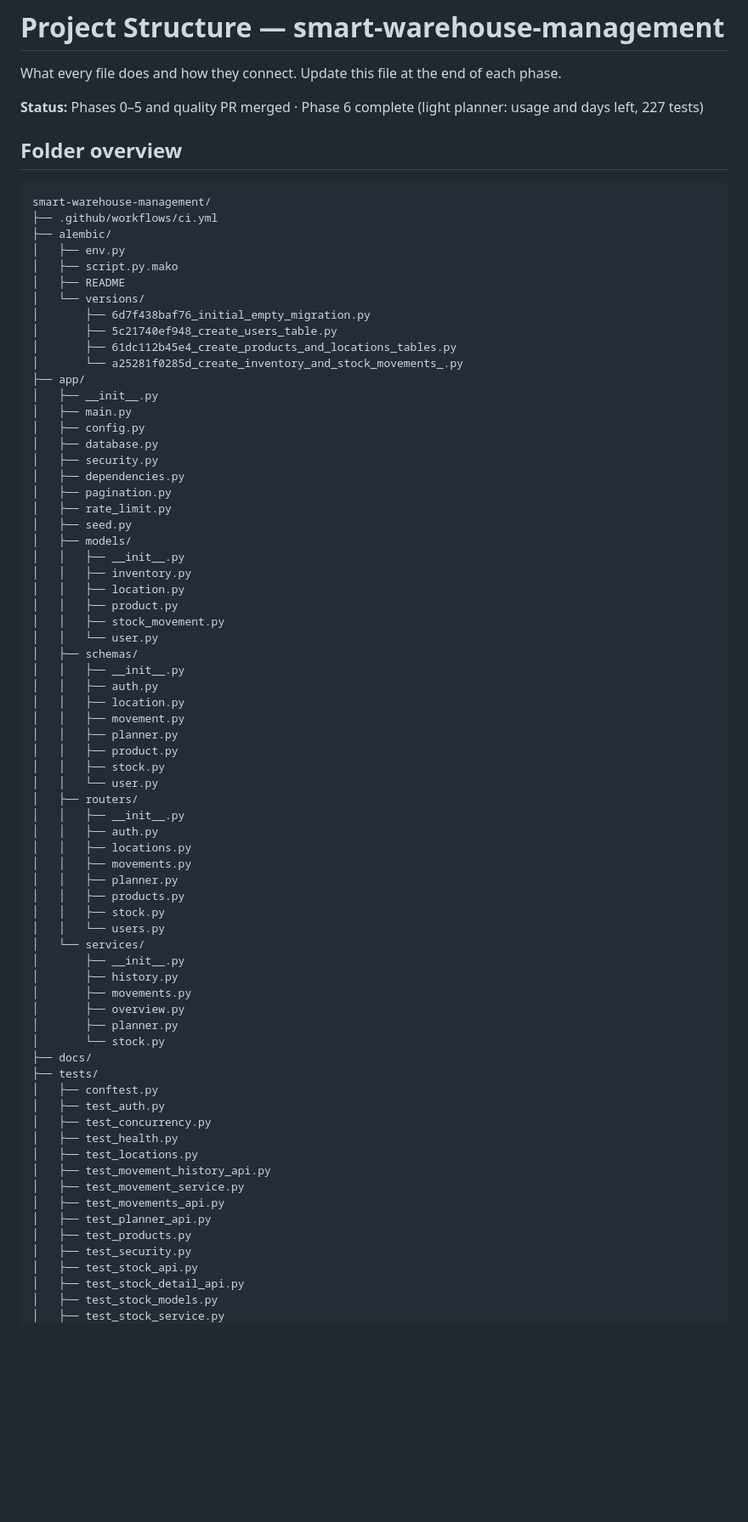
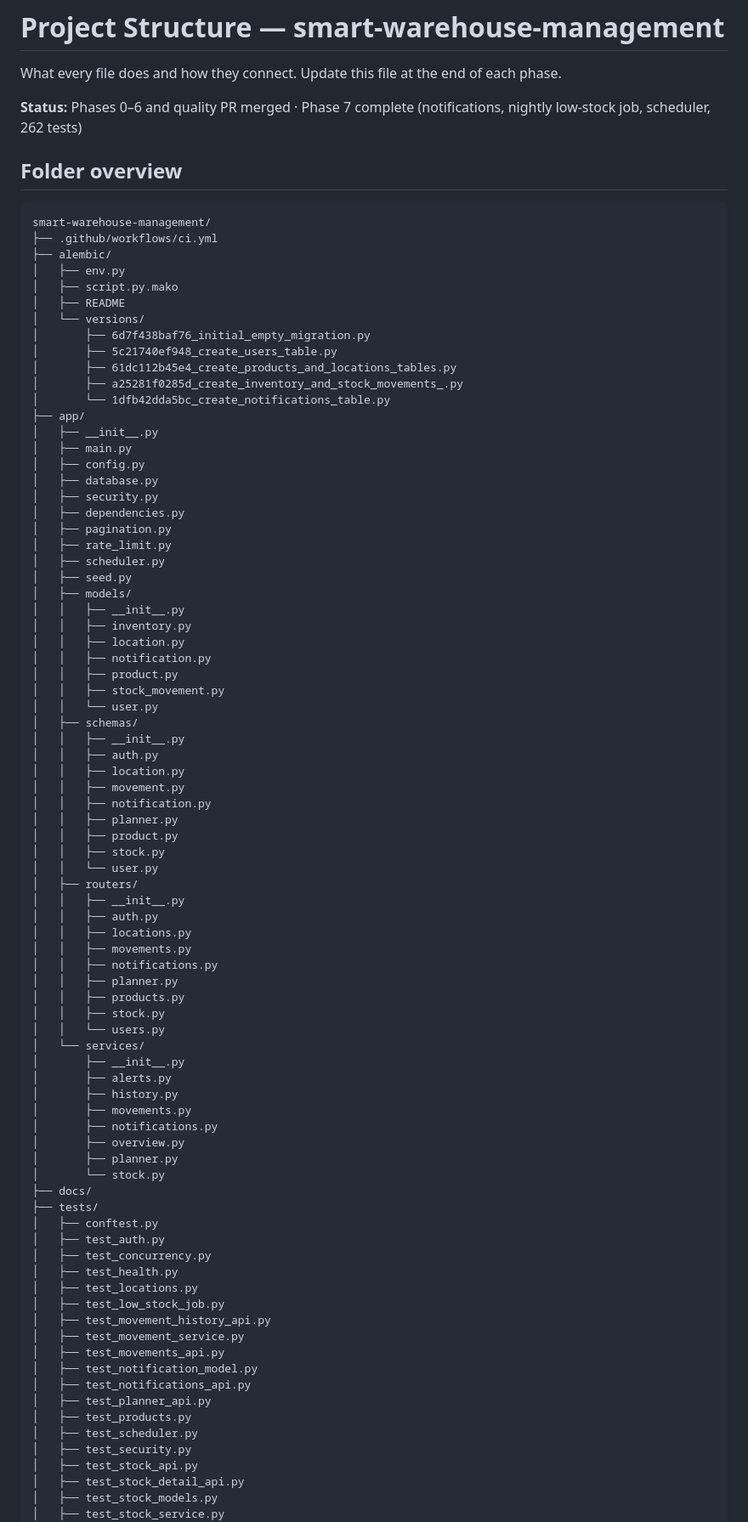
Before and after one commit to Amirrabah/smart-warehouse-management, a Markdown page: docs/project-structure.md, the part around one of its changes. Shown at 85% size. Rendered like a GitHub page; blank space fills up the shorter version.

Commit message:
docs: document notifications and the nightly job

```diff
--- a/docs/project-structure.md
+++ b/docs/project-structure.md
@@ -3,7 +3,7 @@
 What every file does and how they connect.
 Update this file at the end of each phase.
 
-**Status:** Phases 0–5 and quality PR merged · Phase 6 complete (light planner: usage and days left, 227 tests)
+**Status:** Phases 0–6 and quality PR merged · Phase 7 complete (notifications, nightly low-stock job, scheduler, 262 tests)
 
 ## Folder overview
 
@@ -18,7 +18,8 @@ smart-warehouse-management/
 │       ├── 6d7f438baf76_initial_empty_migration.py
 │       ├── 5c21740ef948_create_users_table.py
 │       ├── 61dc112b45e4_create_products_and_locations_tables.py
-│       └── a25281f0285d_create_inventory_and_stock_movements_.py
+│       ├── a25281f0285d_create_inventory_and_stock_movements_.py
+│       └── 1dfb42dda5bc_create_notifications_table.py
 ├── app/
 │   ├── __init__.py
 │   ├── main.py
@@ -28,11 +29,13 @@ smart-warehouse-management/
 │   ├── dependencies.py
 │   ├── pagination.py
 │   ├── rate_limit.py
+│   ├── scheduler.py
 │   ├── seed.py
 │   ├── models/
 │   │   ├── __init__.py
 │   │   ├── inventory.py
 │   │   ├── location.py
+│   │   ├── notification.py
 │   │   ├── product.py
 │   │   ├── stock_movement.py
 │   │   └── user.py
@@ -41,6 +44,7 @@ smart-warehouse-management/
 │   │   ├── auth.py
 │   │   ├── location.py
 │   │   ├── movement.py
+│   │   ├── notification.py
 │   │   ├── planner.py
 │   │   ├── product.py
 │   │   ├── stock.py
@@ -50,14 +54,17 @@ smart-warehouse-management/
 │   │   ├── auth.py
 │   │   ├── locations.py
 │   │   ├── movements.py
+│   │   ├── notifications.py
 │   │   ├── planner.py
 │   │   ├── products.py
 │   │   ├── stock.py
 │   │   └── users.py
 │   └── services/
 │       ├── __init__.py
+│       ├── alerts.py
 │       ├── history.py
 │       ├── movements.py
+│       ├── notifications.py
 │       ├── overview.py
 │       ├── planner.py
 │       └── stock.py
@@ -68,11 +75,15 @@ smart-warehouse-management/
 │   ├── test_concurrency.py
 │   ├── test_health.py
 │   ├── test_locations.py
+│   ├── test_low_stock_job.py
 │   ├── test_movement_history_api.py
 │   ├── test_movement_service.py
 │   ├── test_movements_api.py
+│   ├── test_notification_model.py
+│   ├── test_notifications_api.py
 │   ├── test_planner_api.py
 │   ├── test_products.py
+│   ├── test_scheduler.py
 │   ├── test_security.py
 │   ├── test_stock_api.py
 │   ├── test_stock_detail_api.py
```
Also changed, not shown: other parts of docs/project-structure.md (+19 -8 lines), docs/api-endpoints.md (+11 -4 lines), docs/transaction-flows.md (+7 -1 lines).
